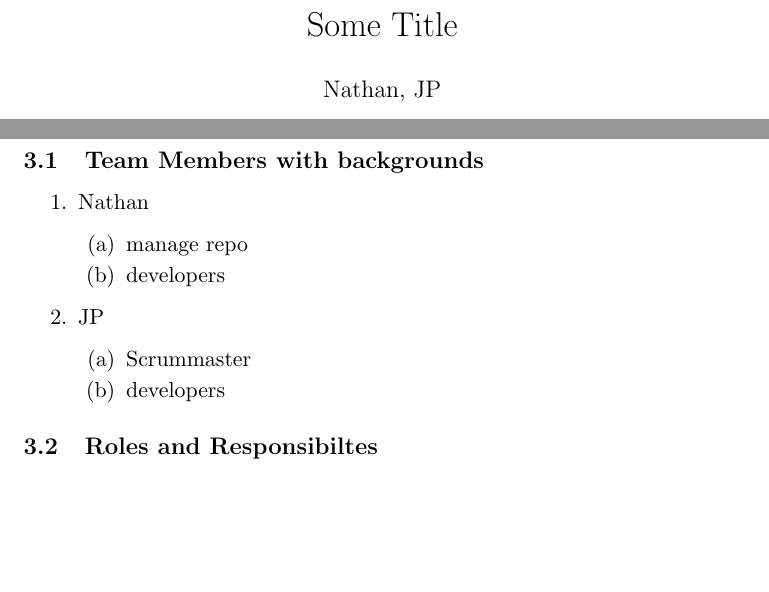
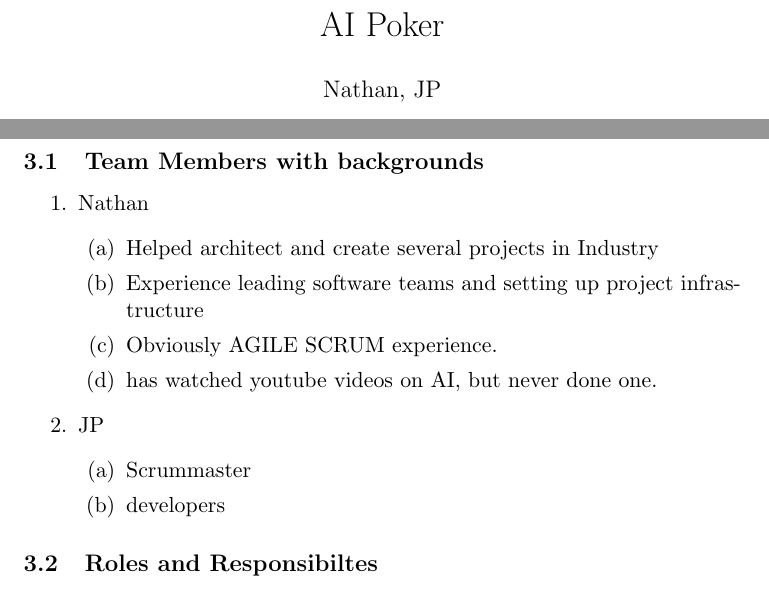
Before and after one commit to NathanRoseCE/AI-Project, a LaTeX document (Documentation/Proposal/main.tex): two parts of pages 1 and 2 of 3, joined at a grey line, cut at the place of the change, the shorter picture padded with empty space. Compiled offline with pdfLaTeX.

Commit message:
Added my experience

```diff
--- a/Documentation/Proposal/main.tex
+++ b/Documentation/Proposal/main.tex
@@ -7,7 +7,7 @@
 }
 \addbibresource{resources.bib}
 
-\title{Some Title}
+\title{AI Poker}
 \author{Nathan, JP}
 \date{\today}
 
@@ -59,8 +58,10 @@ we will make sure we are logging who closed issues for end evalution.
 \begin{enumerate}
 \item Nathan
   \begin{enumerate}
-  \item manage repo
-  \item developers
+  \item Helped architect and create several projects in Industry
+  \item Experience leading software teams and setting up project infrastructure
+  \item Obviously AGILE SCRUM experience.
+  \item has watched youtube videos on AI, but never done one.
   \end{enumerate}
 \item JP
   \begin{enumerate}
```
Also changed, not shown: Documentation/Proposal/resources.bib (+1 -1 lines), Documentation/Proposal/main.pdf, Documentation/Proposal/main.tex (9 more changed lines), 3 other files.
